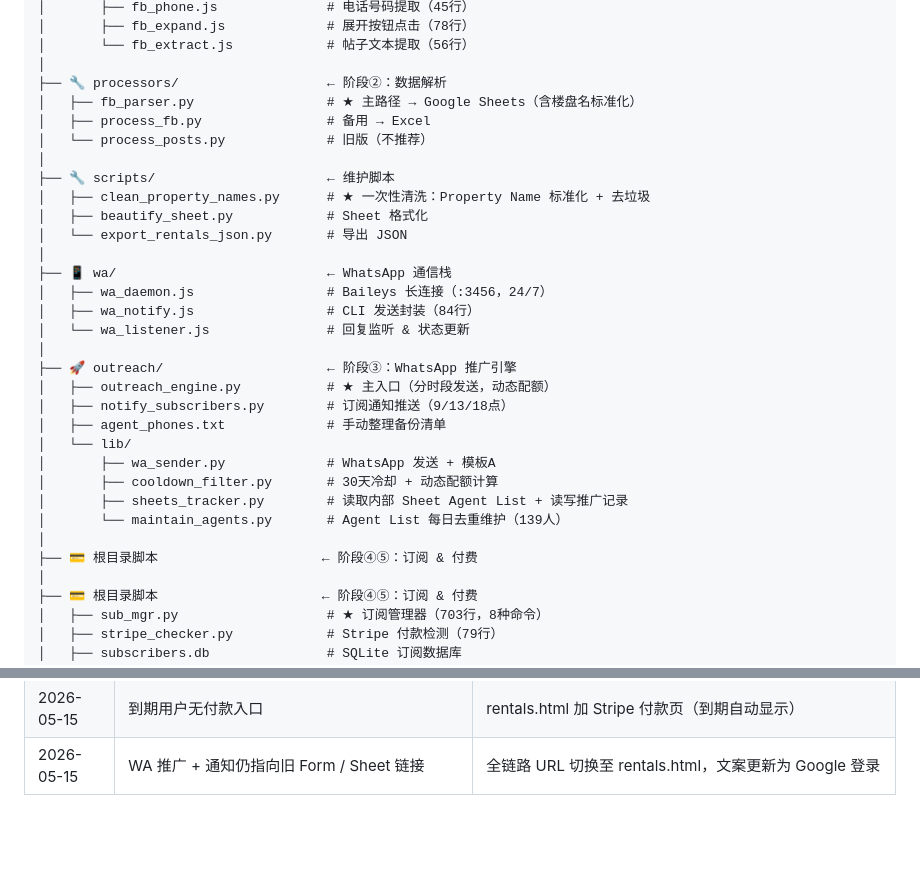
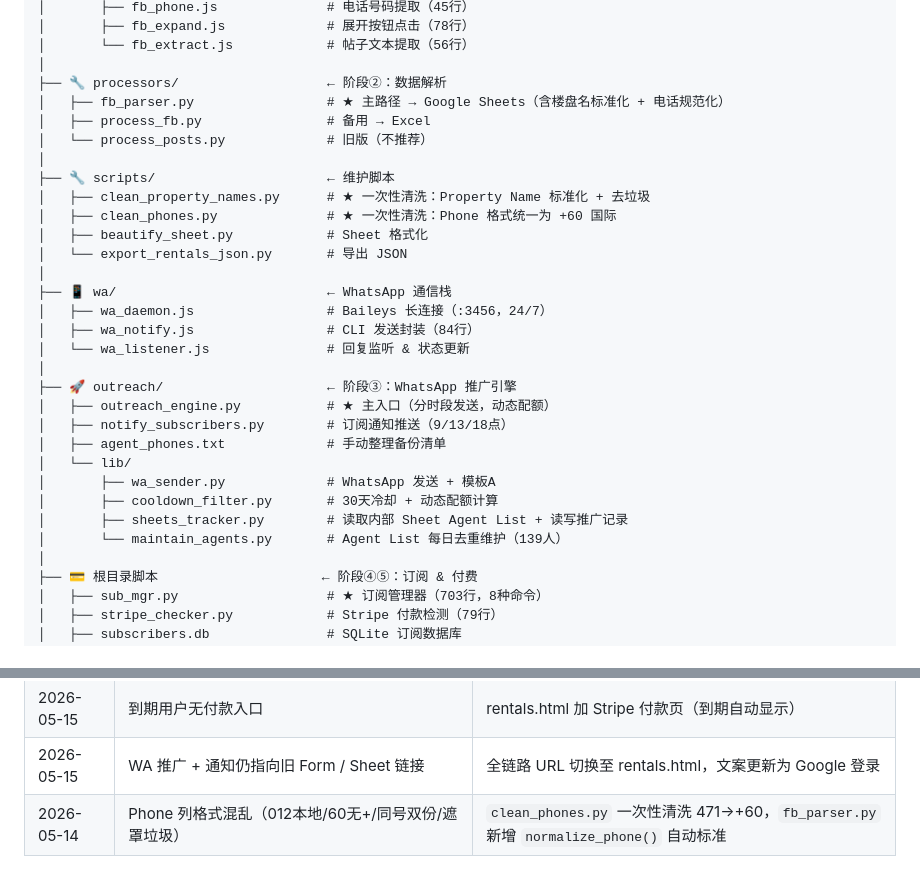
Before and after one commit to reinocheong/jb-rental-intel, a Markdown page: README.md, 2 parts joined by grey strips. Drawn GitHub-style; blank space fills up the shorter version.

Commit message:
docs: 更新 README + DEPLOY — 加 phone 清洗 normalize_phone 说明

```diff
--- a/README.md
+++ b/README.md
@@ -44,12 +44,13 @@ FB 群组帖子 ──→ 提取 agent 电话 ──→ WhatsApp 推广 ──
 │       └── fb_extract.js            # 帖子文本提取（56行）
 │
 ├── 🔧 processors/                   ← 阶段②：数据解析
-│   ├── fb_parser.py                 # ★ 主路径 → Google Sheets（含楼盘名标准化）
+│   ├── fb_parser.py                 # ★ 主路径 → Google Sheets（含楼盘名标准化 + 电话规范化）
 │   ├── process_fb.py                # 备用 → Excel
 │   └── process_posts.py             # 旧版（不推荐）
 │
 ├── 🔧 scripts/                      ← 维护脚本
 │   ├── clean_property_names.py      # ★ 一次性清洗：Property Name 标准化 + 去垃圾
+│   ├── clean_phones.py              # ★ 一次性清洗：Phone 格式统一为 +60 国际
 │   ├── beautify_sheet.py            # Sheet 格式化
 │   └── export_rentals_json.py       # 导出 JSON
 │
@@ -67,8 +68,6 @@ FB 群组帖子 ──→ 提取 agent 电话 ──→ WhatsApp 推广 ──
 │       ├── cooldown_filter.py       # 30天冷却 + 动态配额计算
 │       ├── sheets_tracker.py        # 读取内部 Sheet Agent List + 读写推广记录
 │       └── maintain_agents.py       # Agent List 每日去重维护（139人）
-│
-├── 💳 根目录脚本                     ← 阶段④⑤：订阅 & 付费
 │
 ├── 💳 根目录脚本                     ← 阶段④⑤：订阅 & 付费
 │   ├── sub_mgr.py                   # ★ 订阅管理器（703行，8种命令）
@@ -219,3 +218,4 @@ FB 群组帖子 ──→ 提取 agent 电话 ──→ WhatsApp 推广 ──
 | 2026-05-15 | rentals.html 公开 URL 无登录，数据可被任何人获取 | 新增 auth_server.py + Cloudflare Tunnel，加入 Google 登录页（首次登录自动开通 3 天试用） |
 | 2026-05-15 | 到期用户无付款入口 | rentals.html 加 Stripe 付款页（到期自动显示） |
 | 2026-05-15 | WA 推广 + 通知仍指向旧 Form / Sheet 链接 | 全链路 URL 切换至 rentals.html，文案更新为 Google 登录 |
+| 2026-05-14 | Phone 列格式混乱（012本地/60无+/同号双份/遮罩垃圾） | `clean_phones.py` 一次性清洗 471→+60，`fb_parser.py` 新增 `normalize_phone()` 自动标准 |
```
Also changed, not shown: DEPLOY.md (+41 -5 lines).
